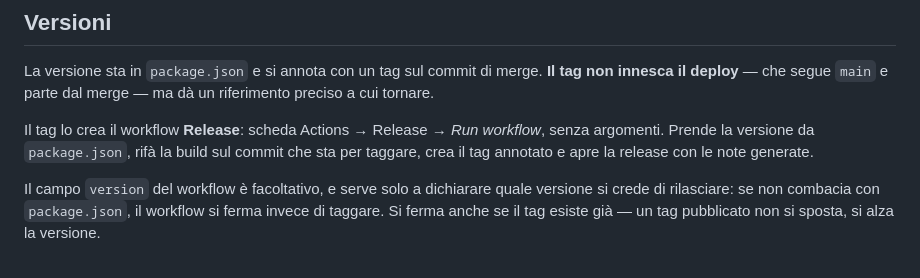
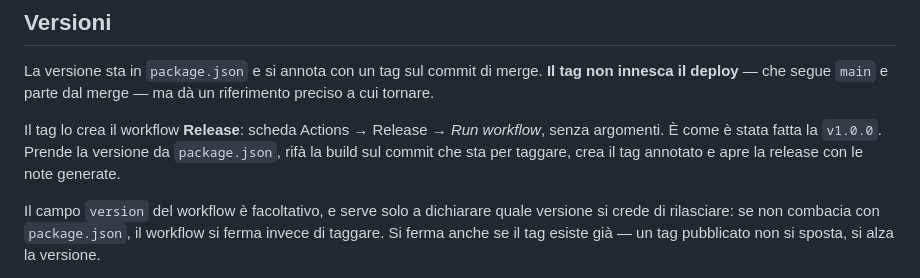
Before and after one commit to matteobaccan/SixSeven, a Markdown page: docs/RILASCIO.md, the part around the change. GitHub-like rendering.

```diff
--- a/docs/RILASCIO.md
+++ b/docs/RILASCIO.md
@@ -51,7 +51,7 @@ La versione sta in `package.json` e si annota con un tag sul commit di merge.
 un riferimento preciso a cui tornare.
 
 Il tag lo crea il workflow **Release**: scheda Actions → Release → *Run
-workflow*, senza argomenti. Prende la versione da `package.json`, rifà la build
+workflow*, senza argomenti. È come è stata fatta la `v1.0.0`. Prende la versione da `package.json`, rifà la build
 sul commit che sta per taggare, crea il tag annotato e apre la release con le
 note generate.
 
```
Also changed, not shown: AGENTS.md (+57 -0 lines), docs/STATO.md (+4 -0 lines).
